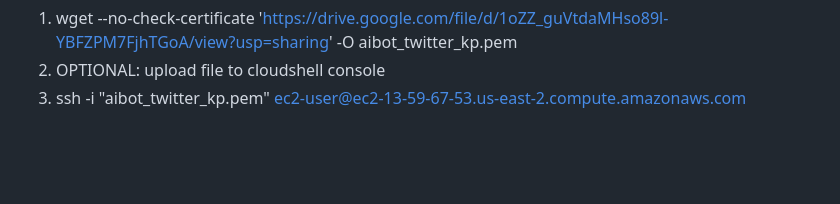
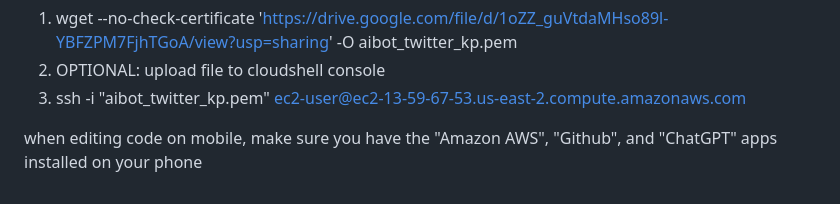
Before and after one commit to genusglobalinc/aibot_twitter, a Markdown page: README.md, the part around the change. GitHub-like rendering; blank space fills up the shorter version.

Commit message:
Update README.md
Added more instructions for working with the code on a mobile phone

```diff
--- a/README.md
+++ b/README.md
@@ -85,3 +85,5 @@ ACCESSING EC2 INSTANCE USING AWS MOBILE CLOUDSHELL CONSOLE:
 1. wget --no-check-certificate 'https://drive.google.com/file/d/1oZZ_guVtdaMHso89l-YBFZPM7FjhTGoA/view?usp=sharing' -O aibot_twitter_kp.pem
 2. OPTIONAL: upload file to cloudshell console
 3. ssh -i "aibot_twitter_kp.pem" ec2-user@ec2-13-59-67-53.us-east-2.compute.amazonaws.com
+
+when editing code on mobile, make sure you have the "Amazon AWS", "Github", and "ChatGPT" apps installed on your phone
```
